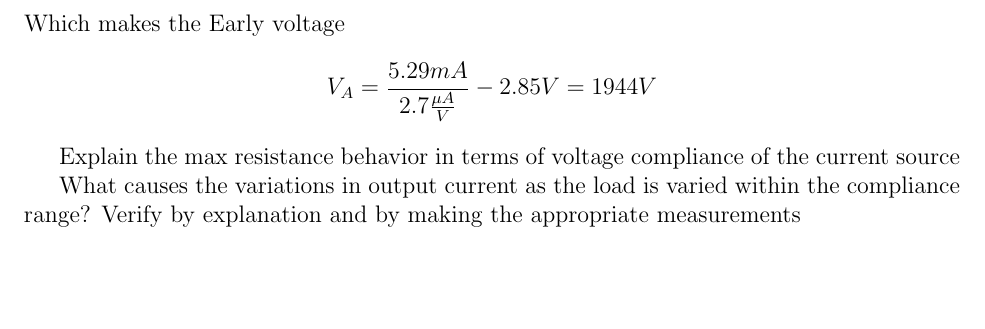
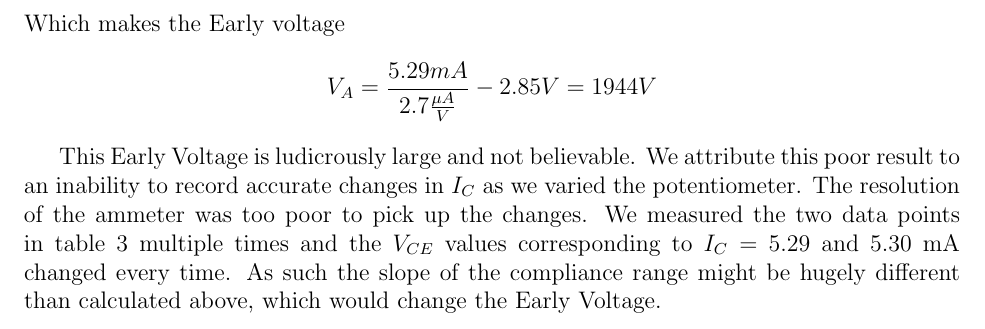
Before and after one commit to courtneykeeler/E153_Labs, a LaTeX document (E153_5.tex): part of page 5 of 5, cut so that both start at the same text, the shorter picture padded with empty space. Compiled offline with pdfLaTeX.

Commit message:
put in explanation for bad Early Voltage value.

```diff
--- a/E153_5.tex
+++ b/E153_5.tex
@@ -147,9 +147,7 @@ $$
 V_A = \frac{5.29 mA}{2.7 \frac{\mu A}{V}} - 2.85 V = 1944 V
 $$
 
-Explain the max resistance behavior in terms of voltage compliance of the current source
-
-What causes the variations in output current as the load is varied within the compliance range? Verify by explanation and by making the appropriate measurements
+This Early Voltage is ludicrously large and not believable. We attribute this poor result to an inability to record accurate changes in $I_C$ as we varied the potentiometer. The resolution of the ammeter was too poor to pick up the changes. We measured the two data points in table \ref{table:4-6_results} multiple times and the $V_{CE}$ values corresponding to $I_C$ = 5.29 and 5.30 mA changed every time. As such the slope of the compliance range might be hugely different than calculated above, which would change the Early Voltage.
 
 
 \end{document}
```
